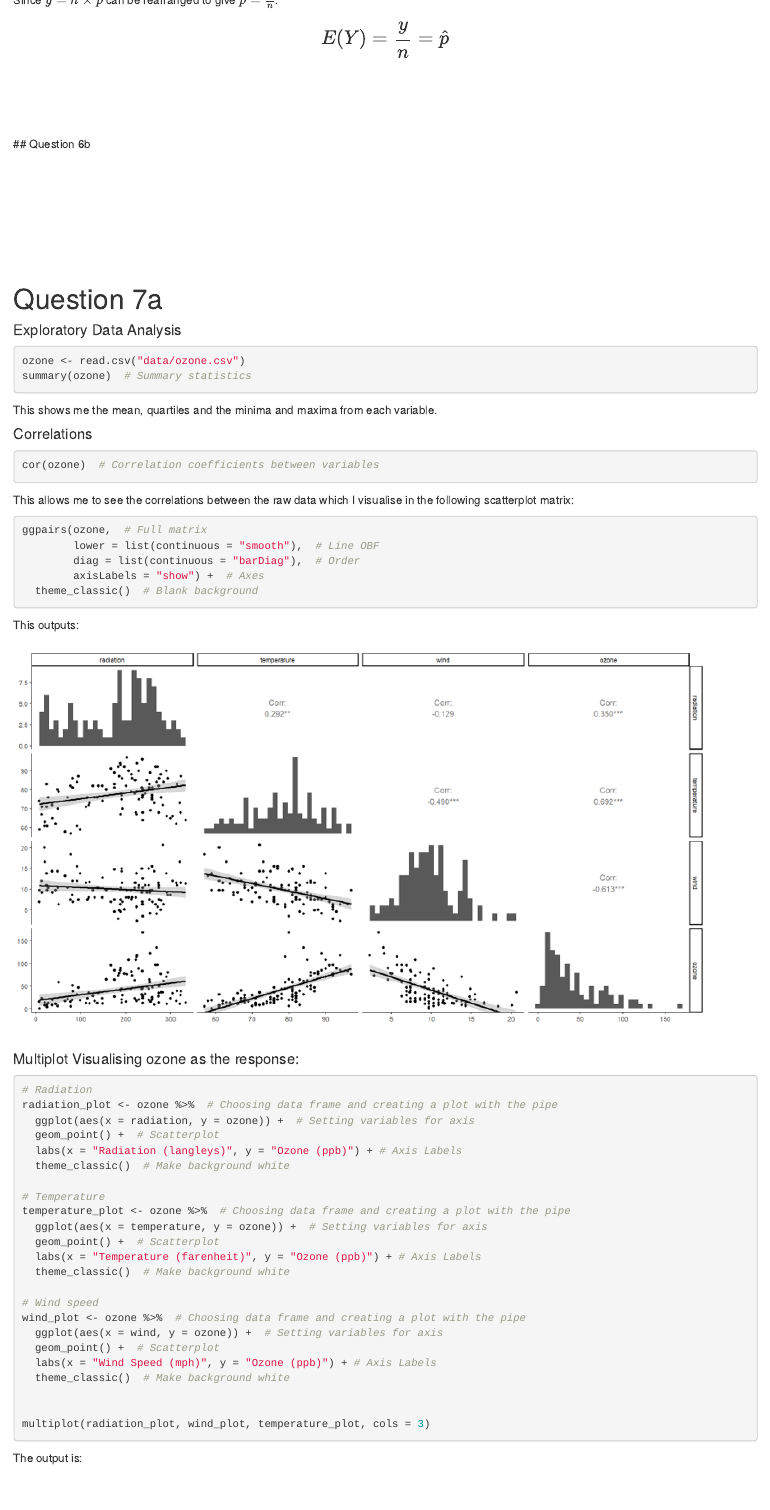
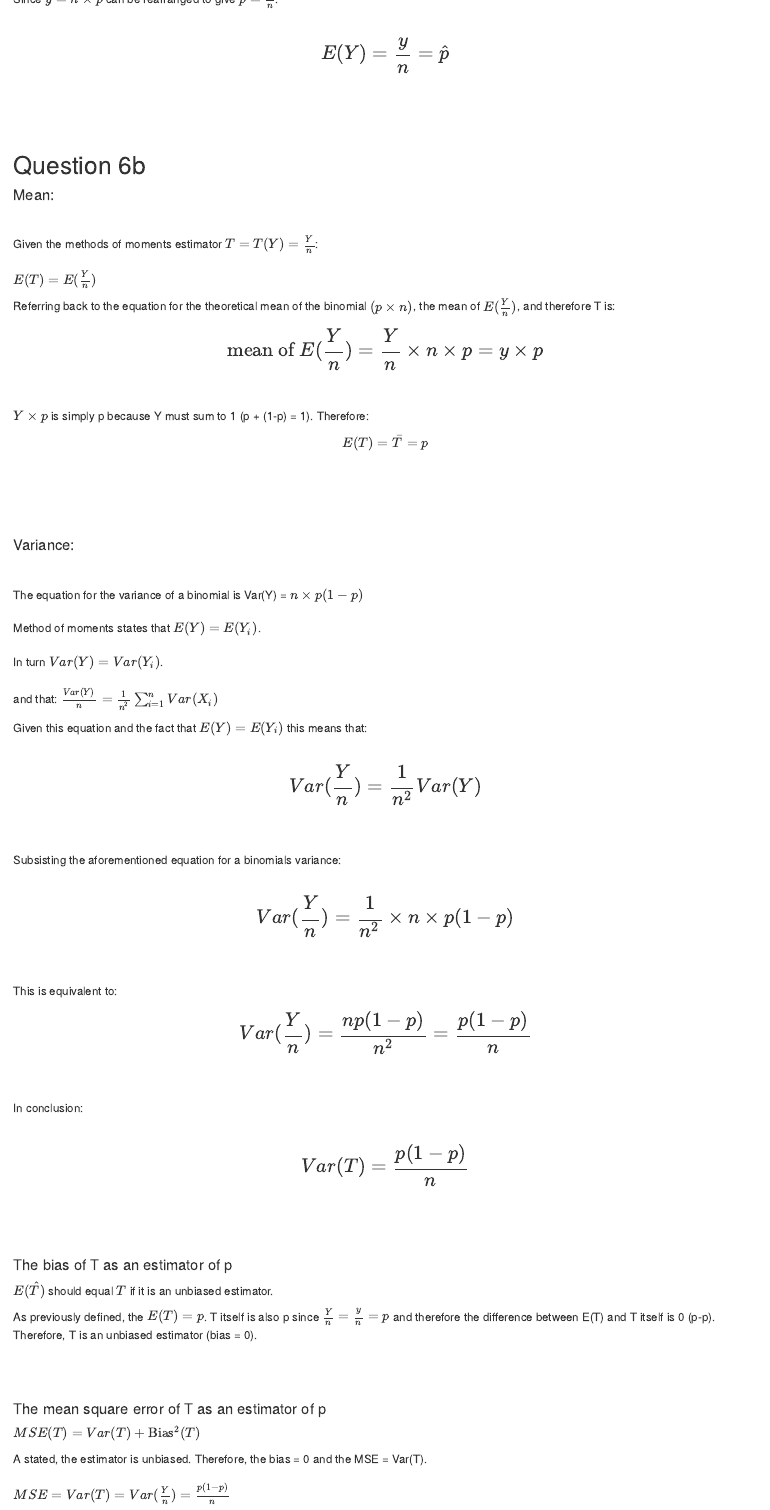
Before and after one commit to prillex/fundamental_assessed_exercises, an R Markdown document (exercise_sheet_answers.Rmd): the page in a window 1100 px wide, from 9540 px down before the commit and from 9550 px down after it, so that both start at the same text. Rendered offline with R 4.5, knitr and Pandoc, with nearby package versions.

Commit message:
6b compelte.

```diff
--- a/exercise_sheet_answers.Rmd
+++ b/exercise_sheet_answers.Rmd
@@ -1522,17 +1525,100 @@ According to methods of moments, the aforementioned theoretical mean can be equa
 Therefore, $E(Y) = y = n \times p$\
 \
 
-Since $y = n\times p$ can be rearranged to give $p = \frac{y}{n}$:
+Since $y = n\times p$ can be rearranged to give $p = \frac{y}{n}$:\
+\
 
 $$
 \Large
 E(Y) = \frac{y}{n} = \hat{p}
-$$
-\
-\
-\
-\
+$$\
+\
+\
+
 ## Question 6b
+
+#### Mean:
+
+\
+
+Given the methods of moments estimator $T = T(Y) = \frac{Y}{n}$:\
+\
+$E(T) = E(\frac{Y}{n})$
+
+Referring back to the equation for the theoretical mean of the binomial $(p \times n)$, the mean of $E(\frac{Y}{n})$, and therefore T is:
+
+$$
+\Large
+\text{mean of } E(\frac{Y}{n}) = \frac{Y}{n} \times n \times p =  y\times p
+$$\
+
+$Y \times p$ is simply p because Y must sum to 1 (p + (1-p) = 1). Therefore:
+
+$$
+E(T)= \bar{T} = p
+$$\
+\
+\
+\
+
+#### Variance:
+
+\
+
+The equation for the variance of a binomial is Var(Y) = $n \times p(1-p)$\
+\
+Method of moments states that $E(Y) = E(Y_i)$.\
+\
+In turn $Var(Y) = Var(Y_i)$.\
+\
+and that: $\frac{Var(Y)}{n} = \frac{1}{n^2}\sum_{i=1}^nVar(X_i)$
+
+Given this equation and the fact that $E(Y) = E(Y_i)$ this means that:\
+\
+$$
+\Large
+Var(\frac{Y}{n})=\frac{1}{n^2}Var(Y)
+$$\
+\
+Subsisting the aforementioned equation for a binomials variance:\
+\
+$$
+\Large
+Var(\frac{Y}{n})=\frac{1}{n^2}\times n \times p(1-p)
+$$\
+\
+This is equivalent to:\
+$$
+\Large
+Var(\frac{Y}{n})=\frac{np(1-p)}{n^2} =  \frac{p(1-p)}{n}
+$$\
+\
+In conclusion:\
+\
+$$
+\Large
+Var(T) = \frac{p(1-p)}{n}
+$$\
+\
+\
+
+#### The bias of T as an estimator of p
+
+$E(\hat{T})$ should equal $T$ if it is an unbiased estimator.
+
+As previously defined, the $E(T) = p$. T itself is also p since $\frac{Y}{n} = \frac{y}{n} = p$ and therefore the difference between E(T) and T itself is 0 (p-p). Therefore, T is an unbiased estimator (bias = 0).\
+\
+\
+\
+
+#### The mean square error of T as an estimator of p
+
+$MSE(T) = Var(T)+\text{Bias}^2(T)$
+
+A stated, the estimator is unbiased. Therefore, the bias = 0 and the MSE = Var(T).\
+\
+$MSE = Var(T) = Var(\frac{Y}{n}) = \frac{p(1-p)}{n}$
+
 \
 \
 \
```
Also changed, not shown: exercise_sheet_answers.html, exercise_sheet_answers.Rmd (15 more changed lines).
